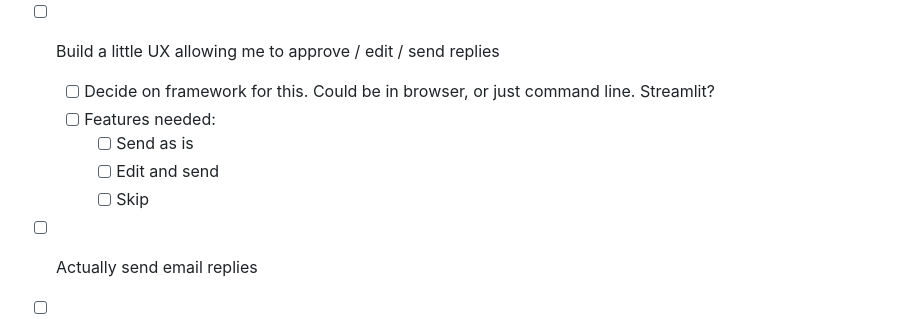
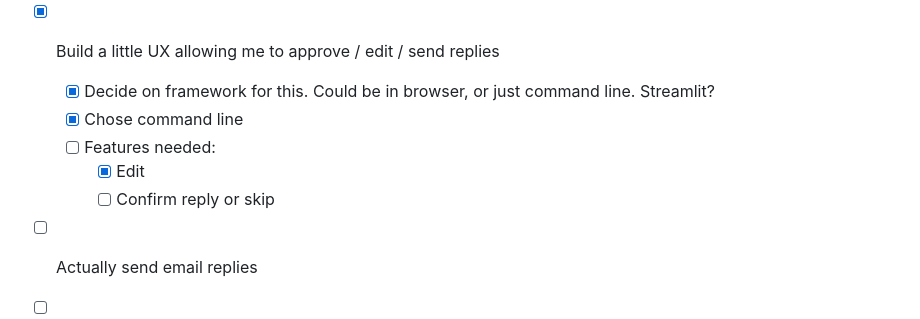
Before and after one commit to slinkp/recruiter-messager, a Markdown page: README.md, the part around the change. Rendered like a GitHub page.

Commit message:
Update roadmap

```diff
--- a/README.md
+++ b/README.md
@@ -42,12 +42,13 @@ people work there?" or "What's their remote/onsite work policy?")
 ?
   - [ ] Extract data from attachments if any (eg .doc or .pdf)
   - [ ] Extract subject from message too
-- [ ] Build a little UX allowing me to approve / edit / send replies
-    - [ ] Decide on framework for this. Could be in browser, or just command line. Streamlit?
+- [x] Build a little UX allowing me to approve / edit / send replies
+    - [x] Decide on framework for this. Could be in browser, or just command
+          line. Streamlit?
+    - [x] Chose command line
     - [ ] Features needed:
-      - [ ] Send as is
-      - [ ] Edit and send
-      - [ ] Skip
+      - [x] Edit
+      - [ ] Confirm reply or skip
 - [ ] Actually send email replies
 - [ ] Re-label replied messages (so we know they don't need looking at again)
 - [ ] Company research: general info
```
